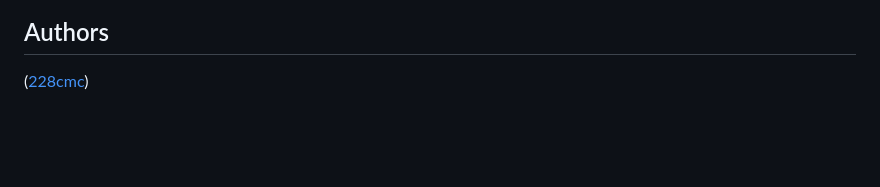
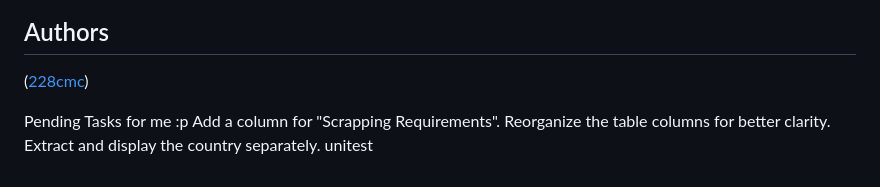
Before and after one commit to 228cmc/JobScraper, a Markdown page: README.md, the part around the change. Drawn GitHub-style; blank space fills up the shorter version.

```diff
--- a/README.md
+++ b/README.md
@@ -137,3 +137,10 @@ The job data is also stored in a SQLite database. To interact with the database,
 ## Authors
 
  ([228cmc](https://github.com/228cmc))
+
+
+ Pending Tasks for me :p
+Add a column for "Scrapping Requirements".
+Reorganize the table columns for better clarity.
+Extract and display the country separately.
+unitest
```
